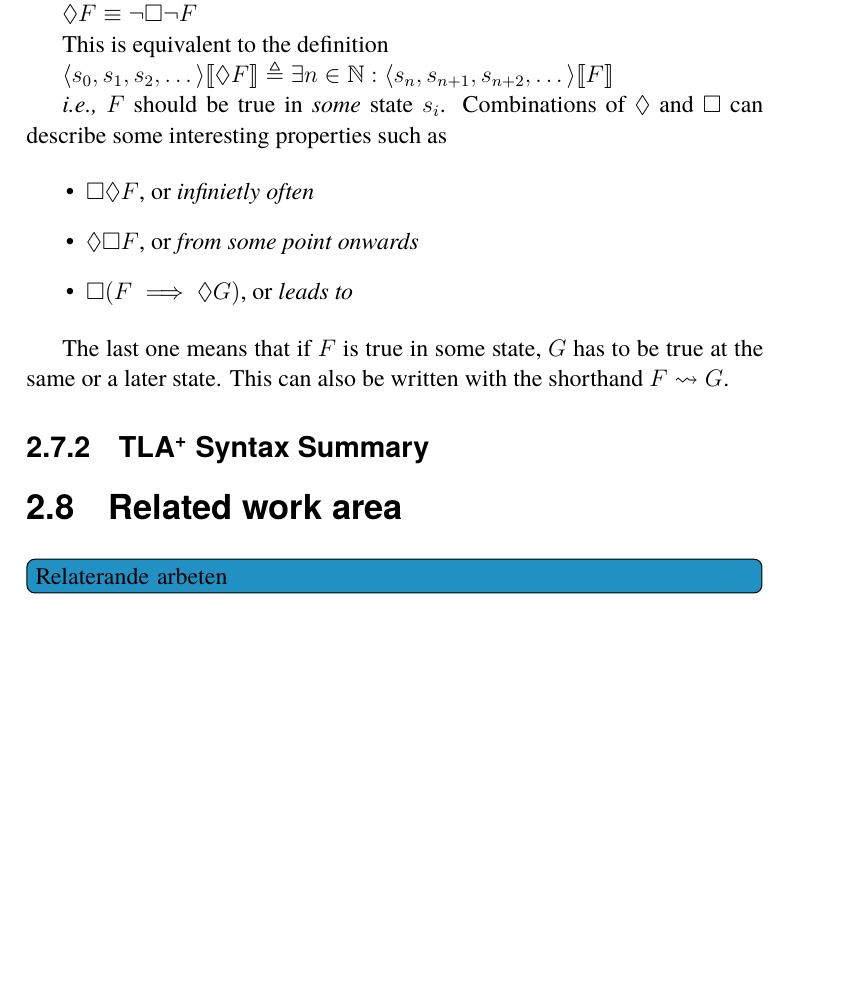
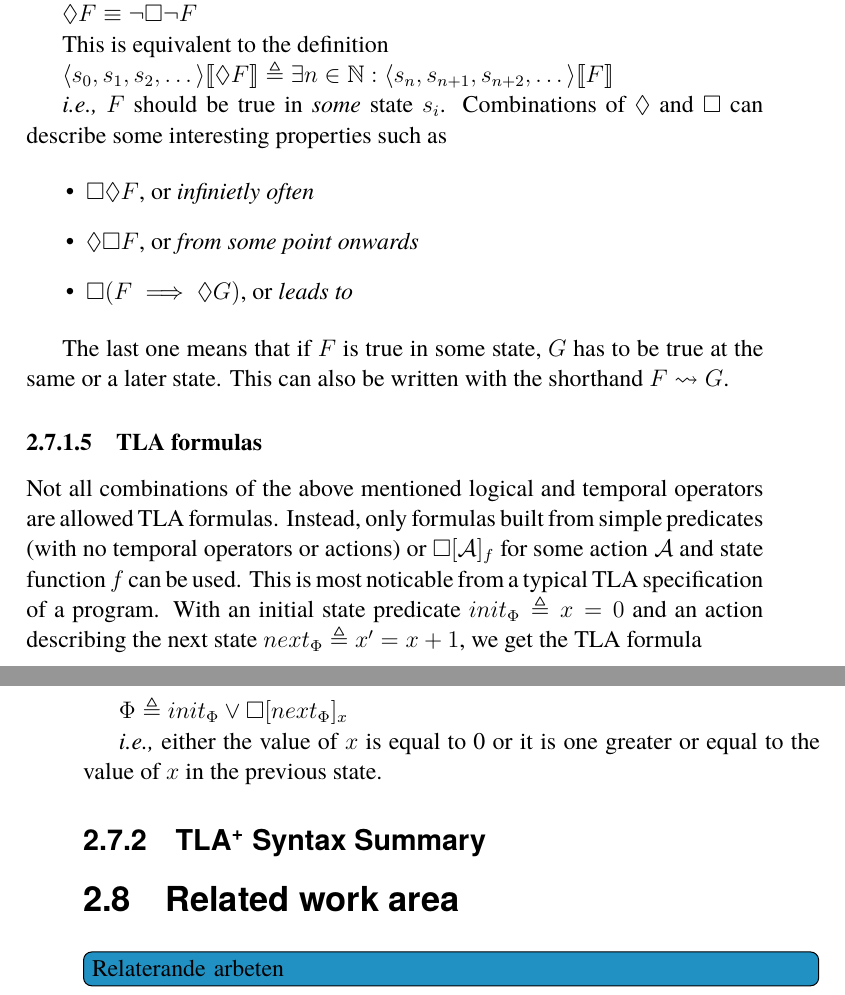
Before and after one commit to johanmoritz/DA231X-Degree_project, a LaTeX thesis (thesis/main.tex): part of page 39 of 63 before the commit and two parts of pages 39 and 40 of 63 after it, the two joined at a grey line, cut so that both start at the same text, the shorter picture padded with empty space. The pictures show the PDF file thesis/main.pdf that the author committed with the source.

Commit message:
Describe what is a TLA formula

```diff
--- a/thesis/main.tex
+++ b/thesis/main.tex
@@ -796,6 +796,16 @@ This is equivalent to the definition
 \end{itemize}
 
 The last one means that if $F$ is true in some state, $G$ has to be true at the same or a later state. This can also be written with the shorthand $F \leadsto G$.
+
+\subsubsection{\glsentryshort{TLA} formulas}
+
+Not all combinations of the above mentioned logical and temporal operators are allowed \glsentryshort{TLA} formulas. Instead, only formulas built from simple predicates (with no temporal operators or actions) or $\Box \lbrack \mathcal{A}  \rbrack_{f}$ for some action $\mathcal{A}$ and state function $f$ can be used. This is most noticable from a typical \glsentryshort{TLA} specification of a program. With an initial state predicate $init_\Phi \triangleq x = 0$ and an action describing the next state $next_\Phi \triangleq x^\prime = x + 1$, we get the \glsentryshort{TLA} formula
+
+\begin{math}
+	\Phi \triangleq init_\Phi \lor \Box \lbrack next_\Phi \rbrack_x
+\end{math}
+
+\ie either the value of $x$ is equal to 0 or it is one greater or equal to the value of $x$ in the previous state.
 
 \subsection{TLA\textsuperscript+ Syntax Summary}
 
```
Also changed, not shown: thesis/main.pdf.
